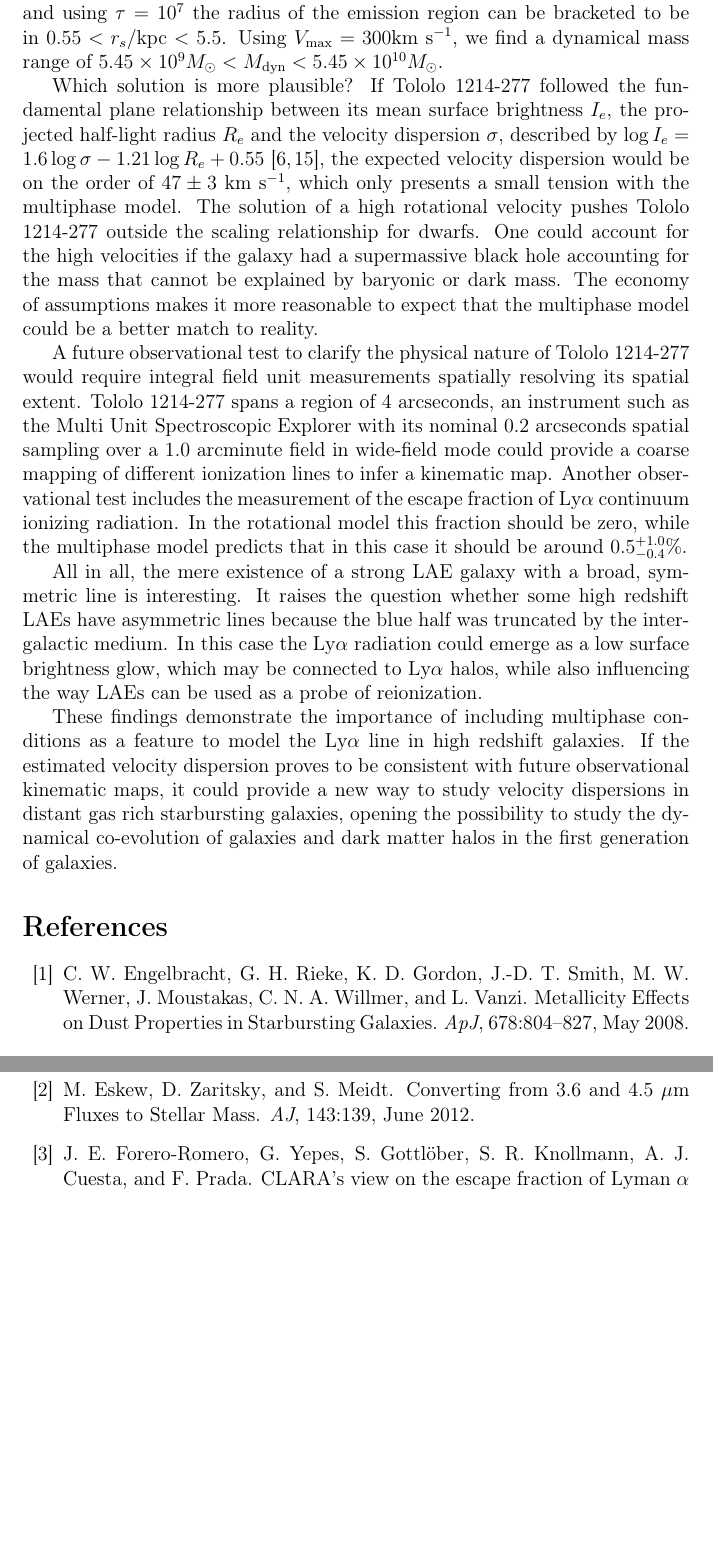
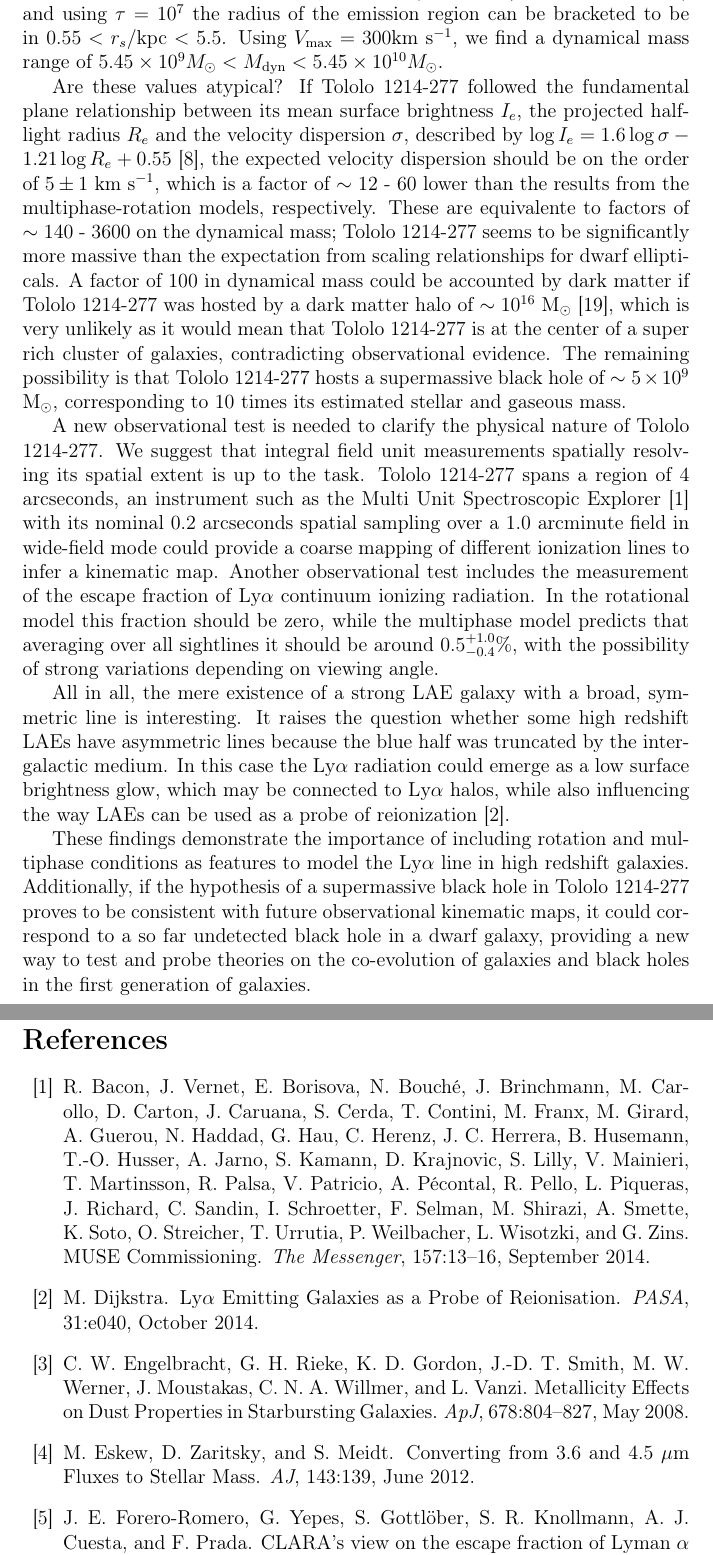
Before and after one commit to astroandes/tololo-lya-fit, a LaTeX document (paper/letter.tex): two parts of pages 3 and 5 of 10, joined at a grey line, cut so that both start at the same text, the shorter picture padded with empty space. Compiled offline with pdfLaTeX.

Commit message:
BH is back

```diff
--- a/paper/letter.tex
+++ b/paper/letter.tex
@@ -29,6 +29,7 @@
 \newcommand{\apj}{ApJ}
 \newcommand{\jcap}{JCAP}
 \newcommand{\apjs}{ApJS}
+\newcommand{\pasa}{PASA}
 \newcommand{\apjl}{ApJL}
 \newcommand{\aj}{AJ}
 \newcommand{\mnras}{MNRAS}
@@ -201,33 +201,44 @@ r_s/\mathrm{kpc}< 5.5$.
 Using $V_{\rm max}=300$km s$^{-1}$, we find a dynamical mass range of
 $5.45\times 10^{9}M_{\odot} < M_{\rm dyn} < 5.45\times 10^{10} M_{\odot}$.
 
-Which solution is more plausible? If \tol\ followed the fundamental
-plane relationship between its mean surface brightness $I_e$, the
-projected half-light radius $R_e$ and the velocity dispersion
+Are these values atypical? If \tol\ followed the fundamental
+plane relationship between its mean surface brightness
+$I_e$, the projected half-light radius $R_e$ and the velocity dispersion
 $\sigma$, described by $\log I_e=1.6 \log\sigma - 1.21\log R_e +
-0.55$ \cite{2009ApJ...698.1590G,2011ApJ...726..108T},
-the expected velocity dispersion would be on the order of $47\pm 3$
-\kms, which only presents a small tension with the multiphase model.
-The solution of a high rotational velocity pushes \tol\ outside the
-scaling relationship for dwarfs. One could account for the high
-velocities if the galaxy had a supermassive black hole accounting for
-the mass that cannot be explained by baryonic or dark mass. The economy of
-assumptions makes it more reasonable to expect that the multiphase
-model could be a better match to reality.
+0.55$ \cite{2009ApJ...698.1590G},  the expected velocity dispersion
+should be on the order of $5 \pm 1$
+\kms, which is a factor of $\sim$ $12$ - $60$ lower than the
+results from the multiphase-rotation models, respectively.
+These are equivalente to factors of $\sim$ $140$ - $3600$ on the
+dynamical mass;
+\tol\ seems to be significantly more massive than the expectation from
+scaling relationships for dwarf ellipticals.
+A factor of $100$ in dynamical mass could be accounted by dark matter if
+\tol\ was hosted by a dark matter halo of  $\sim 10^{16}$ M$_{\odot}$
+\cite{2011ApJ...726..108T}, which is very unlikely as it would mean that
+\tol\ is at the center of a super rich cluster of galaxies,
+contradicting observational evidence.
+The remaining possibility is that \tol\ hosts a supermassive black hole of
+$\sim 5\times 10^{9}$ M$_{\odot}$, corresponding to $10$ times its
+estimated stellar and gaseous mass.
 
-A future observational test to clarify the physical nature of
-\tol\ would require integral field unit measurements spatially
-resolving its spatial extent.
+
+A new observational test is needed to clarify the physical nature of
+\tol.
+We suggest that integral field unit measurements spatially
+resolving its spatial extent is up to the task.
 \tol\ spans a region of $4$ arcseconds,
-an instrument such as the Multi Unit Spectroscopic Explorer with its
+an instrument such as the Multi Unit Spectroscopic Explorer
+\cite{2014Msngr.157...13B} with its
 nominal $0.2$ arcseconds spatial sampling over a $1.0$ arcminute field
 in wide-field mode could provide a coarse mapping of different
 ionization lines to infer a kinematic map.
 Another observational test includes the measurement of the escape
 fraction of \lya\ continuum ionizing radiation.
 In the rotational model this fraction should be zero, while
-the multiphase model predicts that in this case it should be around
-$0.5^{+1.0}_{-0.4}$\%.
+the multiphase model predicts that averaging over all sightlines
+it should be around $0.5^{+1.0}_{-0.4}$\%, with the possibility of strong
+variations depending on viewing angle.
 
 All in all, the mere existence of a strong LAE galaxy with a broad,
 symmetric line is interesting.
@@ -235,16 +246,18 @@ It raises the question whether some high redshift LAEs have asymmetric
 lines because the blue half was truncated by the intergalactic medium.
 In this case the \lya\ radiation could emerge as a low surface
 brightness glow, which may be connected to \lya\ halos, while also
-influencing the way LAEs can be used as a probe of reionization.
+influencing the way LAEs can be used as a probe of reionization
+\cite{2014PASA...31...40D}.
 
-These findings demonstrate the importance of including multiphase
-conditions as a feature to model the \lya\ line in high redshift
+These findings demonstrate the importance of including rotation and multiphase
+conditions as features to model the \lya\ line in high redshift
 galaxies.
-If the estimated velocity dispersion proves to be consistent with
-future observational kinematic maps, it could provide a new way to
-study velocity dispersions in distant gas rich starbursting galaxies,
-opening the possibility to study the dynamical co-evolution of
-galaxies and dark matter halos in the first generation of galaxies.
+Additionally, if the hypothesis of a supermassive black
+hole in \tol\ proves to be consistent with future observational
+kinematic maps, it could correspond to a so far undetected black hole
+in a dwarf galaxy, providing a new way to test and probe
+theories on the co-evolution of galaxies and black holes in the first
+generation of galaxies.
 
 \begin{figure}
 \begin{center}
```
Also changed, not shown: paper/letter.pdf, paper/letter.tex (39 more changed lines).
